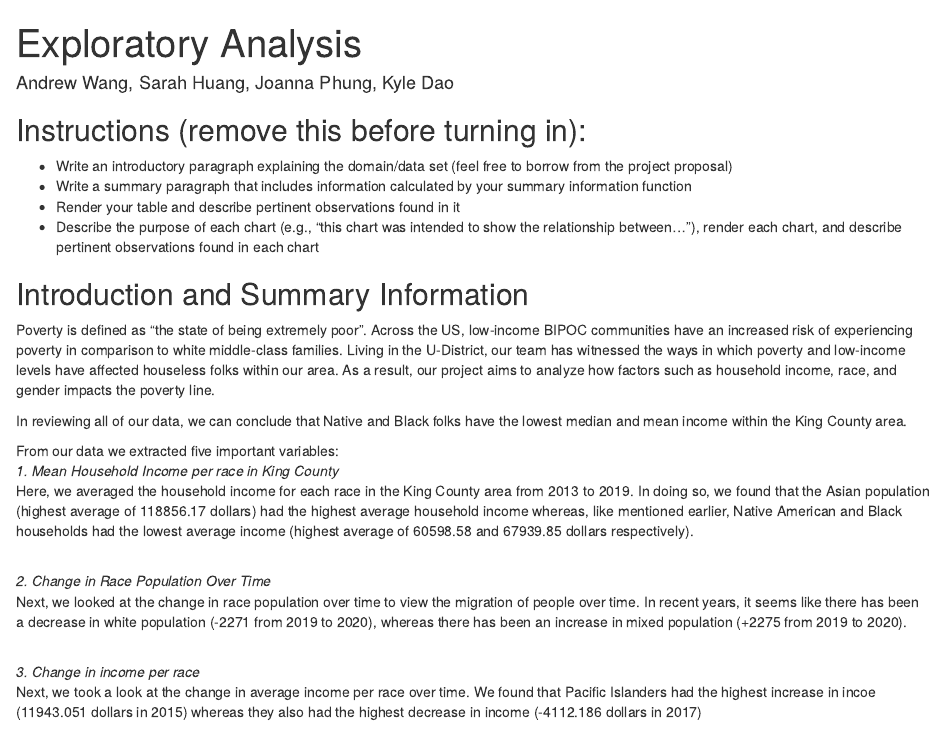
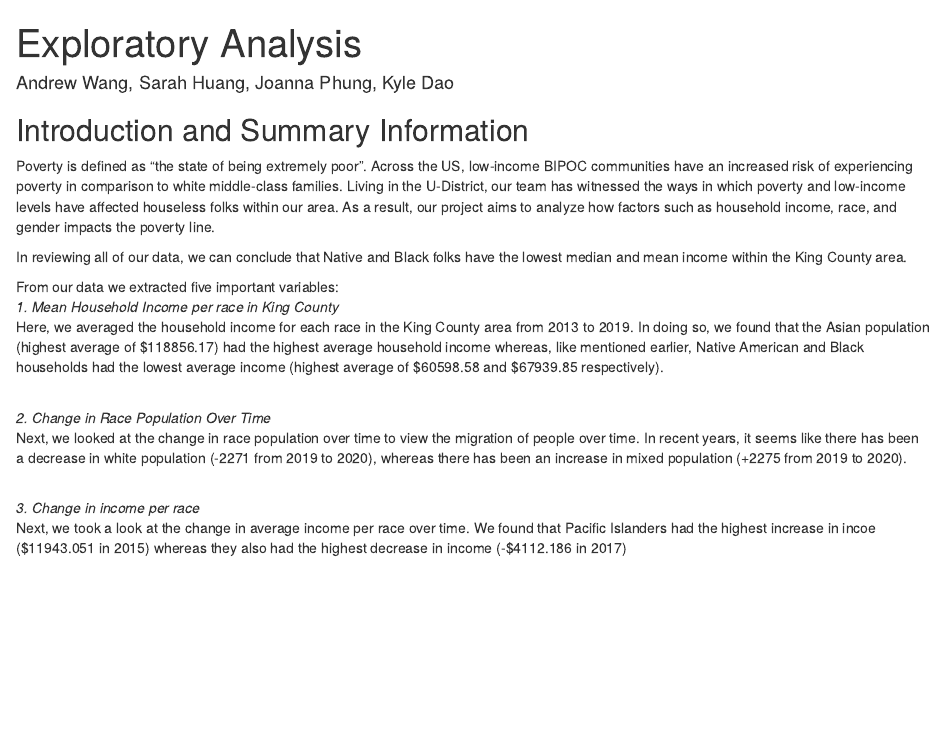
Before and after one commit to info-201a-au21/final-project-andrewwwang, an R Markdown document (index.Rmd): the page in a window 1100 px wide, from its top. Rendered offline with R 4.5, knitr and Pandoc, with nearby package versions; some code elsewhere in the file could not run offline.

Commit message:
Final adjustments for submission

````diff
--- a/index.Rmd
+++ b/index.Rmd
@@ -12,13 +12,6 @@ source("poverty_by_race.R")
 source("aggregate_table.R")
 source("exploratory_analysis.R")
 ```
-
-## Instructions (remove this before turning in):
-- Write an introductory paragraph explaining the domain/data set (feel free to borrow from the project proposal)
-- Write a summary paragraph that includes information calculated by your summary information function
-- Render your table and describe pertinent observations found in it
-- Describe the purpose of each chart (e.g., "this chart was intended to show the relationship between..."), render each chart, and describe pertinent observations found in each chart
-
 ## Introduction and Summary Information
 Poverty is defined as "the state of being extremely poor". Across the US, low-income BIPOC communities have an increased risk of experiencing poverty in comparison to white middle-class families. Living in the U-District, our team has witnessed the ways in which poverty and low-income levels have affected houseless folks within our area. As a result, our project aims to analyze how factors such as household income, race, and gender impacts the poverty line.
 
@@ -26,7 +19,7 @@ In reviewing all of our data, we can conclude that Native and Black folks have t
 
 From our data we extracted five important variables: <br />
 _1. Mean Household Income per race in King County_ <br />
-  Here, we averaged the household income for each race in the King County area from 2013 to 2019. In doing so, we found that the Asian population (highest average of 118856.17 dollars) had the highest average household income whereas, like mentioned earlier, Native American and Black households had the lowest average income (highest average of 60598.58 and 67939.85 dollars respectively).
+  Here, we averaged the household income for each race in the King County area from 2013 to 2019. In doing so, we found that the Asian population (highest average of $118856.17) had the highest average household income whereas, like mentioned earlier, Native American and Black households had the lowest average income (highest average of $60598.58 and $67939.85 respectively).
 <br /> <br />
 
 _2. Change in Race Population Over Time_ <br />
@@ -34,7 +27,7 @@ _2. Change in Race Population Over Time_ <br />
 <br /><br />
 
 _3. Change in income per race_ <br />
-  Next, we took a look at the change in average income per race over time. We found that Pacific Islanders had the highest increase in incoe (11943.051 dollars in 2015) whereas they also had the highest decrease in income (-4112.186 dollars in 2017)
+  Next, we took a look at the change in average income per race over time. We found that Pacific Islanders had the highest increase in incoe ($11943.051 in 2015) whereas they also had the highest decrease in income (-$4112.186 in 2017)
 <br /><br />
 
 _4. Average difference in wage between males and females of similar occupation_ <br />
````
Also changed, not shown: difference_in_wage_by_gender.R (+1 -1 lines), exploratory_analysis.R (+2 -2 lines), poverty_by_race.R (+1 -1 lines), index.html, index.Rmd (1 more changed lines).
